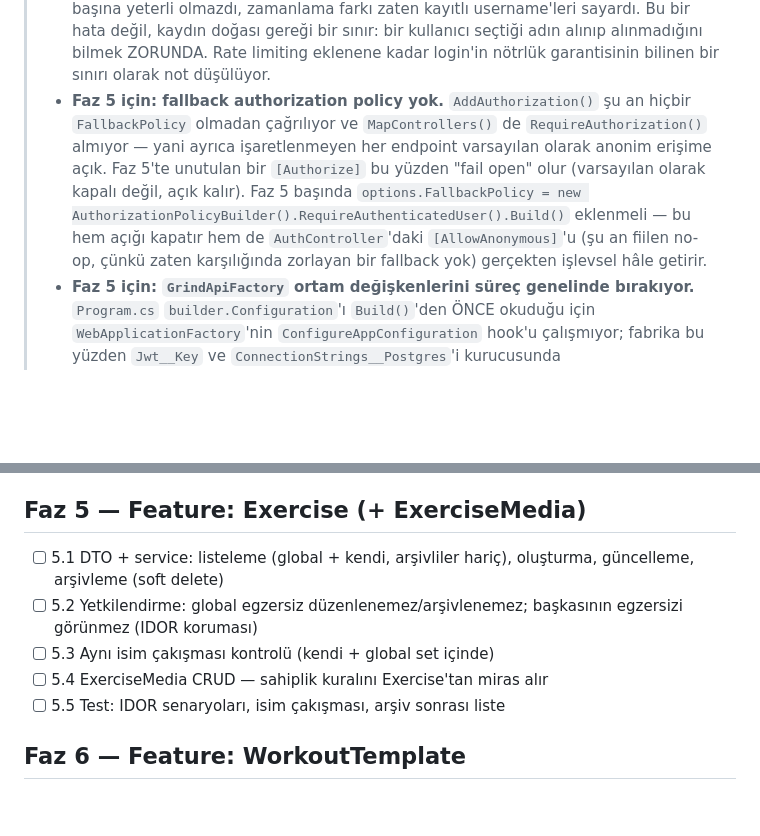
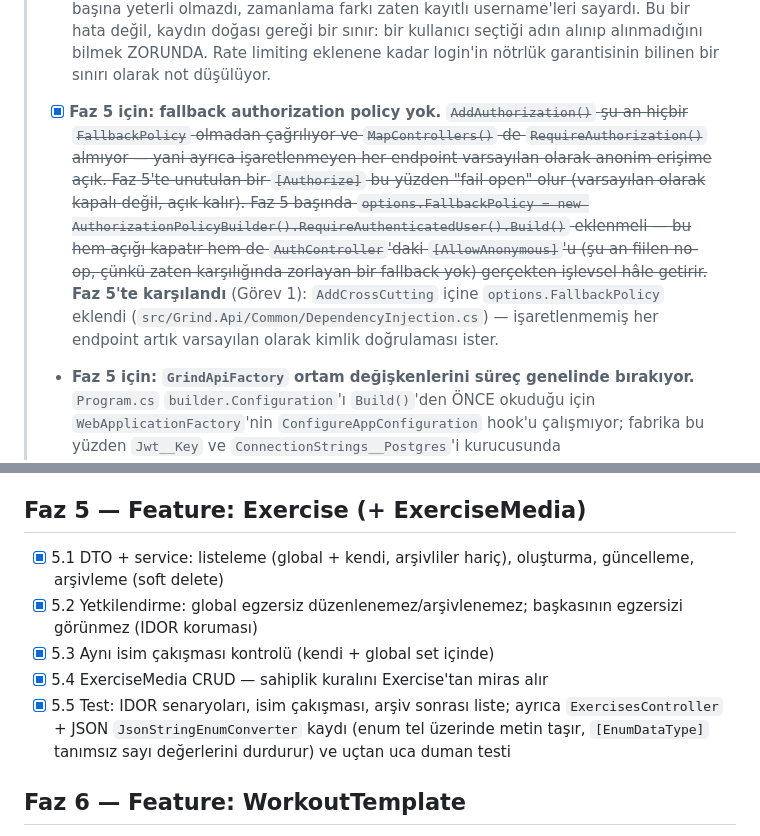
Before and after one commit to efeyapagan/GRIND, a Markdown page: PLAN.md, 2 parts joined by grey strips. Rendered like a GitHub page; blank space fills up the shorter version.

Commit message:
docs: Faz 5 tamamlandi

```diff
--- a/PLAN.md
+++ b/PLAN.md
@@ -133,14 +133,17 @@
 >   kayıtlı username'leri sayardı. Bu bir hata değil, kaydın doğası gereği bir sınır: bir kullanıcı
 >   seçtiği adın alınıp alınmadığını bilmek ZORUNDA. Rate limiting eklenene kadar login'in
 >   nötrlük garantisinin bilinen bir sınırı olarak not düşülüyor.
-> - **Faz 5 için: fallback authorization policy yok.** `AddAuthorization()` şu an hiçbir
+> - [x] **Faz 5 için: fallback authorization policy yok.** ~~`AddAuthorization()` şu an hiçbir
 >   `FallbackPolicy` olmadan çağrılıyor ve `MapControllers()` de `RequireAuthorization()`
 >   almıyor — yani ayrıca işaretlenmeyen her endpoint varsayılan olarak anonim erişime açık.
 >   Faz 5'te unutulan bir `[Authorize]` bu yüzden "fail open" olur (varsayılan olarak kapalı
 >   değil, açık kalır). Faz 5 başında `options.FallbackPolicy =
 >   new AuthorizationPolicyBuilder().RequireAuthenticatedUser().Build()` eklenmeli — bu hem
 >   açığı kapatır hem de `AuthController`'daki `[AllowAnonymous]`'u (şu an fiilen no-op, çünkü
->   zaten karşılığında zorlayan bir fallback yok) gerçekten işlevsel hâle getirir.
+>   zaten karşılığında zorlayan bir fallback yok) gerçekten işlevsel hâle getirir.~~
+>   **Faz 5'te karşılandı** (Görev 1): `AddCrossCutting` içine `options.FallbackPolicy`
+>   eklendi (`src/Grind.Api/Common/DependencyInjection.cs`) — işaretlenmemiş her endpoint artık
+>   varsayılan olarak kimlik doğrulaması ister.
 > - **Faz 5 için: `GrindApiFactory` ortam değişkenlerini süreç genelinde bırakıyor.**
 >   `Program.cs` `builder.Configuration`'ı `Build()`'den ÖNCE okuduğu için `WebApplicationFactory`'nin
 >   `ConfigureAppConfiguration` hook'u çalışmıyor; fabrika bu yüzden `Jwt__Key` ve
@@ -154,13 +157,15 @@
 >   birikiyor. Rahatsız olursa test sonunda silme ya da ayrı bir test veritabanı eklenebilir.
 
 ## Faz 5 — Feature: Exercise (+ ExerciseMedia)
-- [ ] 5.1 DTO + service: listeleme (global + kendi, arşivliler hariç), oluşturma,
+- [x] 5.1 DTO + service: listeleme (global + kendi, arşivliler hariç), oluşturma,
       güncelleme, arşivleme (soft delete)
-- [ ] 5.2 Yetkilendirme: global egzersiz düzenlenemez/arşivlenemez; başkasının egzersizi
+- [x] 5.2 Yetkilendirme: global egzersiz düzenlenemez/arşivlenemez; başkasının egzersizi
       görünmez (IDOR koruması)
-- [ ] 5.3 Aynı isim çakışması kontrolü (kendi + global set içinde)
-- [ ] 5.4 ExerciseMedia CRUD — sahiplik kuralını Exercise'tan miras alır
-- [ ] 5.5 Test: IDOR senaryoları, isim çakışması, arşiv sonrası liste
+- [x] 5.3 Aynı isim çakışması kontrolü (kendi + global set içinde)
+- [x] 5.4 ExerciseMedia CRUD — sahiplik kuralını Exercise'tan miras alır
+- [x] 5.5 Test: IDOR senaryoları, isim çakışması, arşiv sonrası liste; ayrıca
+      `ExercisesController` + JSON `JsonStringEnumConverter` kaydı (enum tel üzerinde metin
+      taşır, `[EnumDataType]` tanımsız sayı değerlerini durdurur) ve uçtan uca duman testi
 
 ## Faz 6 — Feature: WorkoutTemplate
 - [ ] 6.1 Template CRUD + `TemplateExercise` (OrderIndex, PlannedSets)
```
Also changed, not shown: other parts of PLAN.md (+2 -2 lines).
